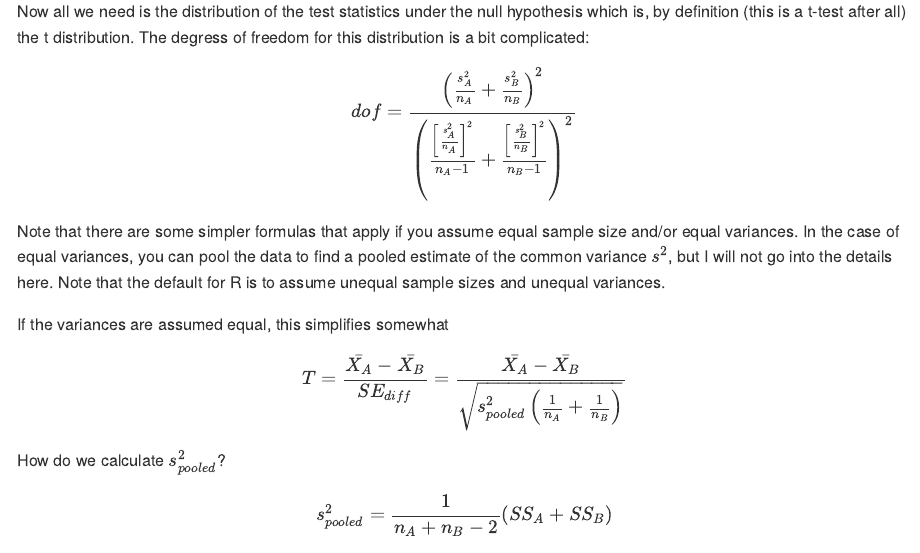
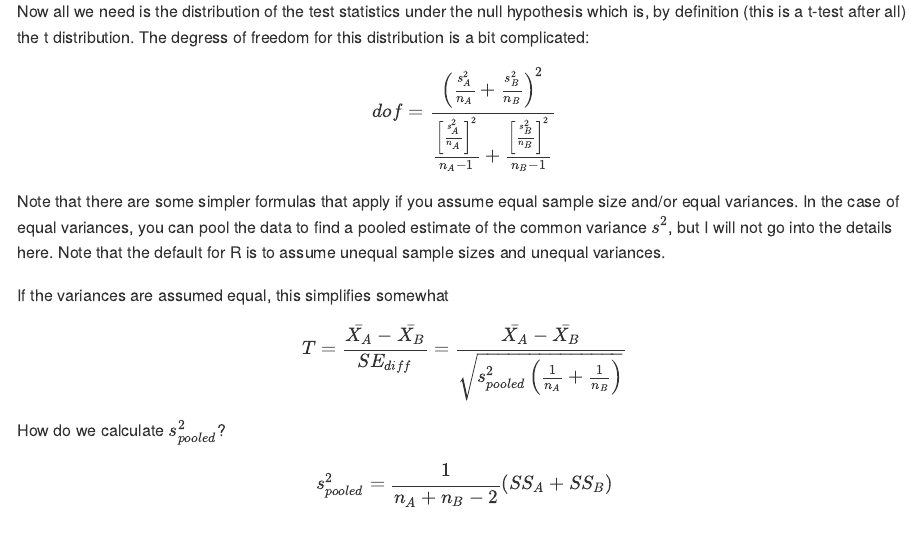
Before and after one commit to hlynch/Biometry2020, an R Markdown document (Week-5-lecture.Rmd): the page in a window 1100 px wide, from 4510 px down. The pictures show the output file docs/Week-5-lecture.md that the author committed with the source, drawn offline in the style of GitHub.

Commit message:
Fix typo in Week 5 lecture

```diff
--- a/Week-5-lecture.Rmd
+++ b/Week-5-lecture.Rmd
@@ -167,7 +167,7 @@ $$
 Now all we need is the distribution of the test statistics under the null hypothesis which is, by definition (this is a t-test after all) the t distribution. The degress of freedom for this distribution is a bit complicated:
 
 $$
-dof = \frac{\left(\frac{s_{A}^{2}}{n_{A}}+\frac{s_{B}^{2}}{n_{B}}\right)^{2}}{\left(\frac{\left[\frac{s_{A}^{2}}{n_{A}}\right]^2}{n_A-1}+\frac{\left[\frac{s_{B}^{2}}{n_{B}}\right]^2}{n_B-1}\right)^{2}}
+dof = \frac{\left(\frac{s_{A}^{2}}{n_{A}}+\frac{s_{B}^{2}}{n_{B}}\right)^{2}}{\frac{\left[\frac{s_{A}^{2}}{n_{A}}\right]^2}{n_A-1}+\frac{\left[\frac{s_{B}^{2}}{n_{B}}\right]^2}{n_B-1}}
 $$
 
 Note that there are some simpler formulas that apply if you assume equal sample size and/or equal variances. In the case of equal variances, you can pool the data to find a pooled estimate of the common variance $s^{2}$, but I will not go into the details here. Note that the default for R is to assume unequal sample sizes and unequal variances.
```
Also changed, not shown: docs/Week-10-lab.md, docs/Week-13-lecture.md, docs/Week-2-lab.md, docs/Week-3-lab.md, docs/Week-4-lab.md, docs/Week-5-lab.md, docs/Week-5-lecture.md, docs/Week-6-lab.md, docs/Week-7-lecture.md, docs/Week-8-lecture.md, docs/Week-9-lab.md, docs/Week-9-lecture.md, docs/index.md, docs/search_index.json, 112 other files.
